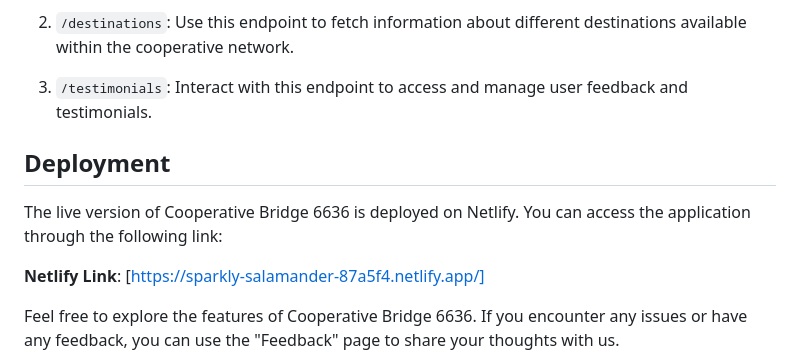
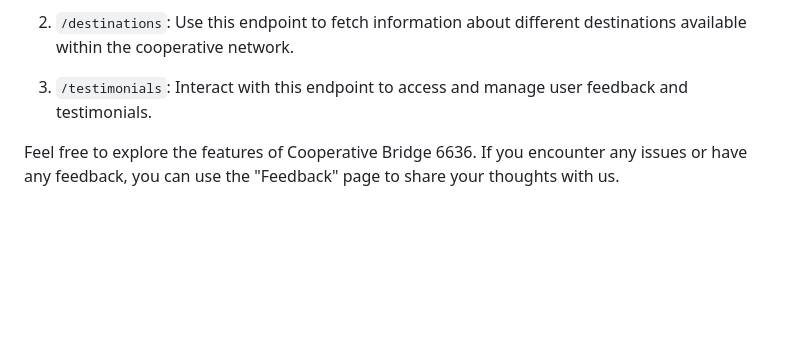
Before and after one commit to KetanMishra/Travel-Website-Using-HTML-CSS-Javascript, a Markdown page: README.md, the part around the change. Rendered like a GitHub page; blank space fills up the shorter version.

```diff
--- a/README.md
+++ b/README.md
@@ -61,11 +61,7 @@ The backend server provides the necessary data and functionality for the Coopera
 
 3. `/testimonials`: Interact with this endpoint to access and manage user feedback and testimonials.
 
-## Deployment
 
-The live version of Cooperative Bridge 6636 is deployed on Netlify. You can access the application through the following link:
-
-**Netlify Link**: [https://sparkly-salamander-87a5f4.netlify.app/]
 
 Feel free to explore the features of Cooperative Bridge 6636. If you encounter any issues or have any feedback, you can use the "Feedback" page to share your thoughts with us.
 
```
